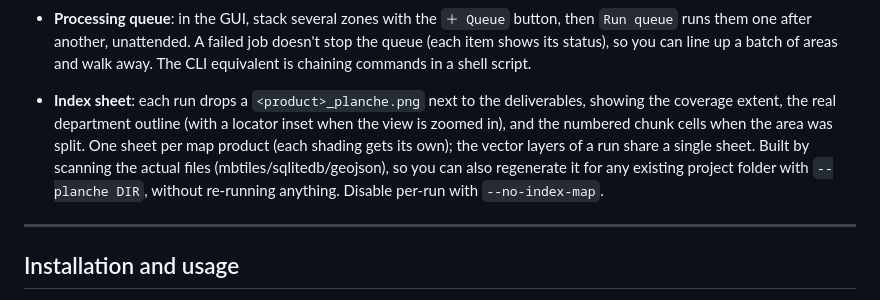
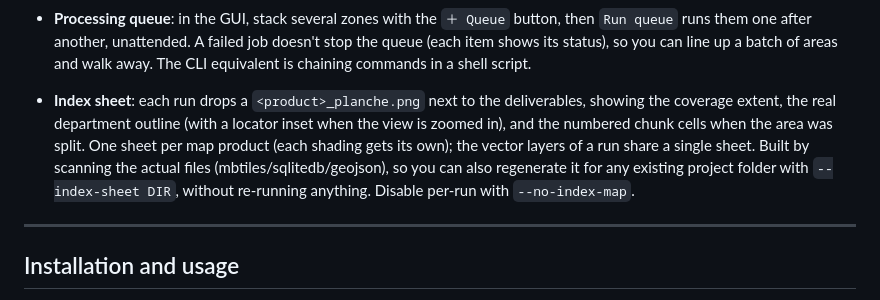
Before and after one commit to nico579/lidar2map, a Markdown page: README.md, the part around the change. GitHub-like rendering.

```diff
--- a/README.md
+++ b/README.md
@@ -97,7 +97,7 @@ From a town, GPS coordinates, a bbox, a département or a whole region:
 
 - **Processing queue**: in the GUI, stack several zones with the `＋ Queue` button, then `Run queue` runs them one after another, unattended. A failed job doesn't stop the queue (each item shows its status), so you can line up a batch of areas and walk away. The CLI equivalent is chaining commands in a shell script.
 
-- **Index sheet**: each run drops a `<product>_planche.png` next to the deliverables, showing the coverage extent, the real department outline (with a locator inset when the view is zoomed in), and the numbered chunk cells when the area was split. One sheet per map product (each shading gets its own); the vector layers of a run share a single sheet. Built by scanning the actual files (mbtiles/sqlitedb/geojson), so you can also regenerate it for any existing project folder with `--planche DIR`, without re-running anything. Disable per-run with `--no-index-map`.
+- **Index sheet**: each run drops a `<product>_planche.png` next to the deliverables, showing the coverage extent, the real department outline (with a locator inset when the view is zoomed in), and the numbered chunk cells when the area was split. One sheet per map product (each shading gets its own); the vector layers of a run share a single sheet. Built by scanning the actual files (mbtiles/sqlitedb/geojson), so you can also regenerate it for any existing project folder with `--index-sheet DIR`, without re-running anything. Disable per-run with `--no-index-map`.
 
 ---
 
```
Also changed, not shown: README.fr.md (+1 -1 lines), screenshots/index_sheet.png (added), 1 other file.
